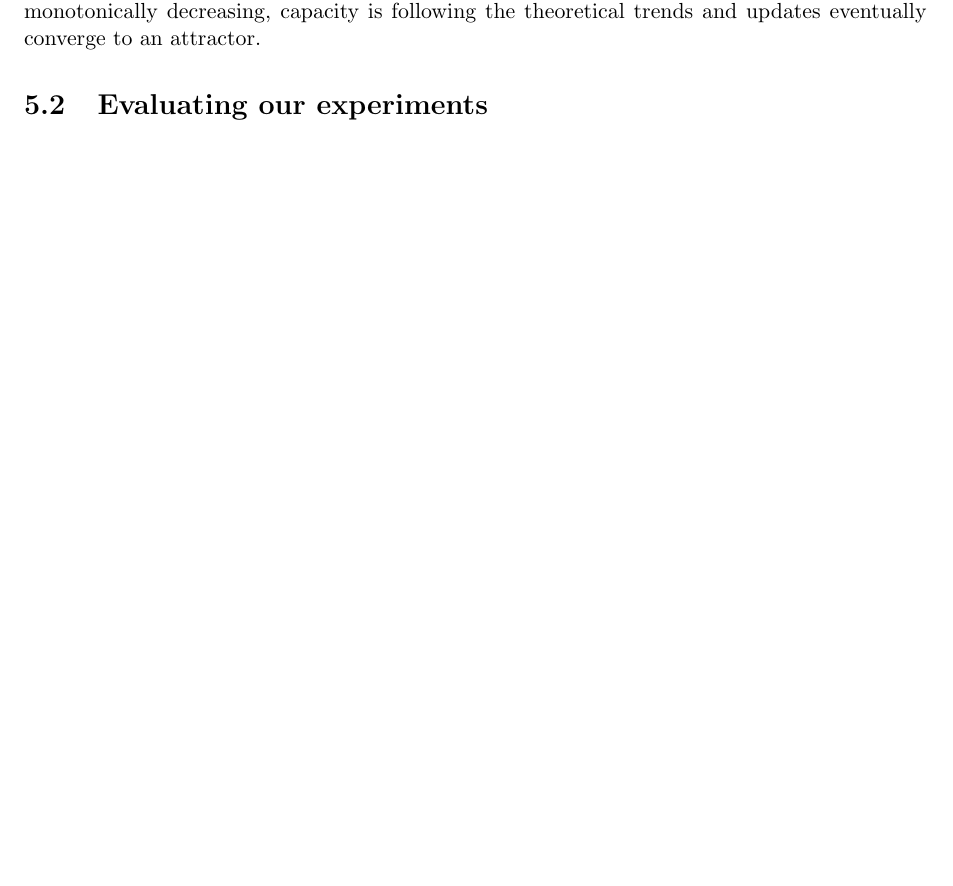
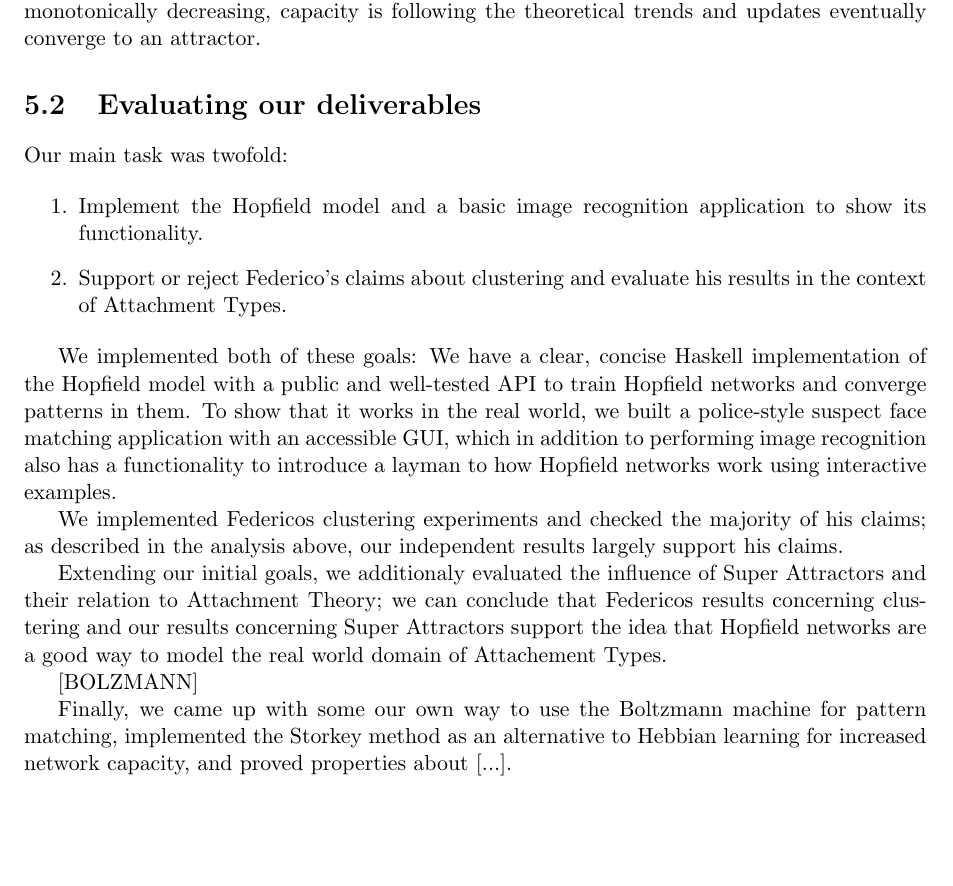
Before and after one commit to imperialhopfield/hopfield, a LaTeX thesis (report/main.tex, which reads report/evaluation.tex): part of page 35 of 45, cut so that both start at the same text. Compiled offline with pdfLaTeX.

Commit message:
Some deliverables evaluation

```diff
--- a/report/evaluation.tex
+++ b/report/evaluation.tex
@@ -47,5 +47,22 @@ Unit testing of our Haskell functions was performed using the HUnit framework. T
 
 %show some testing results here
 
-\section{Evaluating our experiments}
+\section{Evaluating our deliverables}
 % We can use this section to evaluate some of our experiments, point out any inconsistencies, limitations, ...
+
+Our main task was twofold:
+
+\begin{enumerate}
+\item Implement the Hopfield model and a basic image recognition application to show its functionality.
+\item Support or reject Federico's claims about clustering and evaluate his results in the context of Attachment Types.
+\end{enumerate}
+
+We implemented both of these goals: We have a clear, concise Haskell implementation of the Hopfield model with a public and well-tested API to train Hopfield networks and converge patterns in them. To show that it works in the real world, we built a police-style suspect face matching application with an accessible GUI, which in addition to performing image recognition also has a functionality to introduce a layman to how Hopfield networks work using interactive examples.
+
+We implemented Federicos clustering experiments and checked the majority of his claims; as described in the analysis above, our independent results largely support his claims.
+
+Extending our initial goals, we additionaly evaluated the influence of Super Attractors and their relation to Attachment Theory; we can conclude that Federicos results concerning clustering and our results concerning Super Attractors support the idea that Hopfield networks are a good way to model the real world domain of Attachement Types.
+
+[BOLZMANN]
+
+Finally, we came up with some our own way to use the Boltzmann machine for pattern matching, implemented the Storkey method as an alternative to Hebbian learning for increased network capacity, and proved properties about [...].
```
